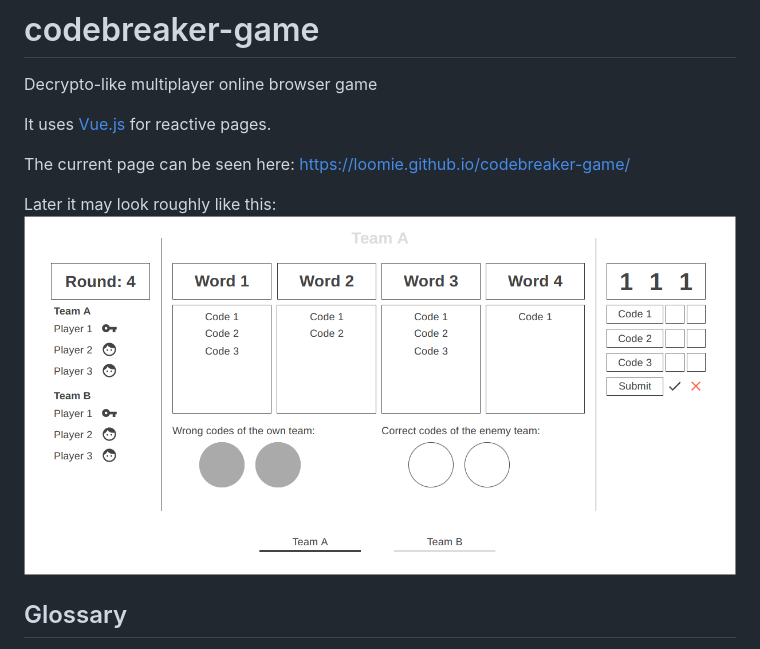
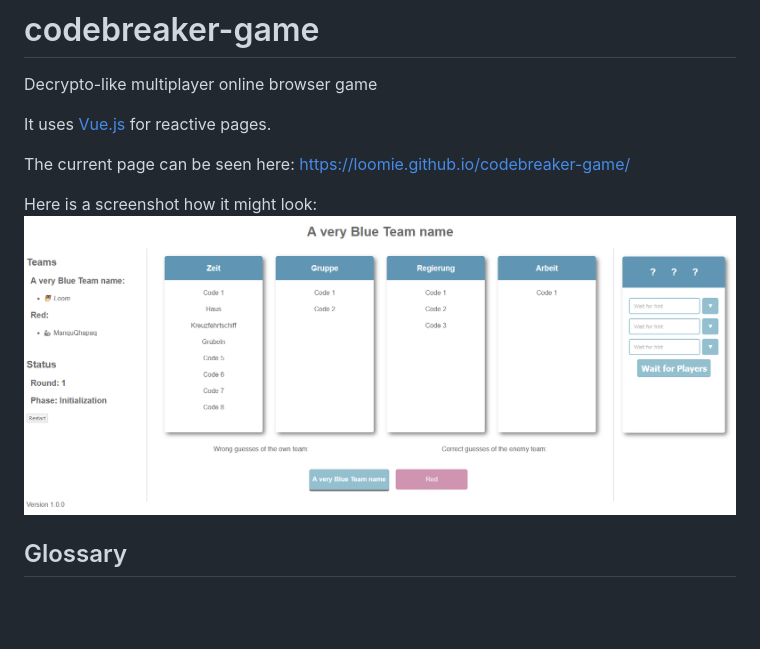
Before and after one commit to Loomie/codebreaker-game, a Markdown page: README.md, the part around the change. Drawn GitHub-style; pictures changed too: concepts/screenshot.png (added); blank space fills up the shorter version.

Commit message:
use screenshot in README instead of mock

```diff
--- a/README.md
+++ b/README.md
@@ -5,8 +5,8 @@ It uses [Vue.js](https://vuejs.org/) for reactive pages.
 
 The current page can be seen here: https://loomie.github.io/codebreaker-game/
 
-Later it may look roughly like this:
-![mock of the ui](concepts/mock.png)
+Here is a screenshot how it might look:
+![screenshot of the ui](concepts/screenshot.png)
 
 ## Glossary
 
```
